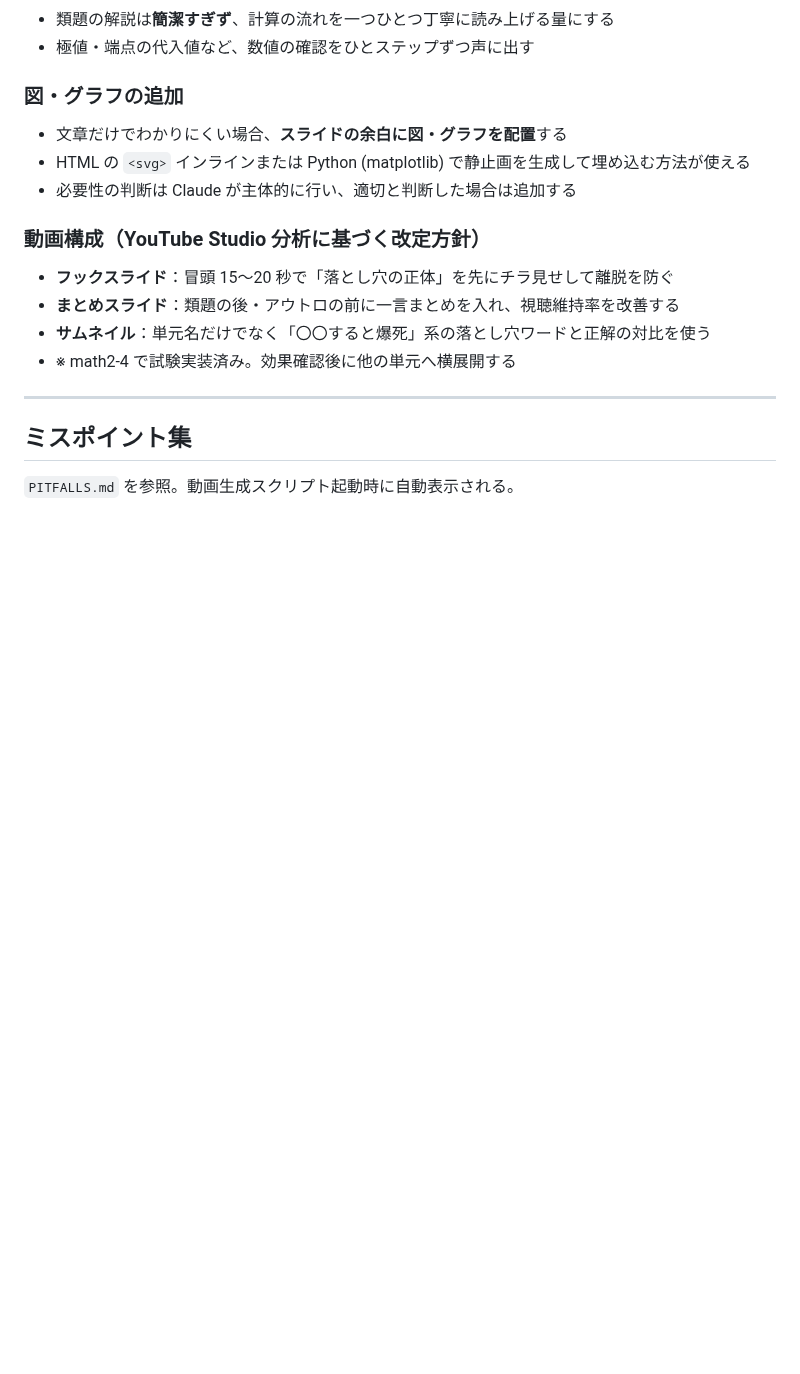
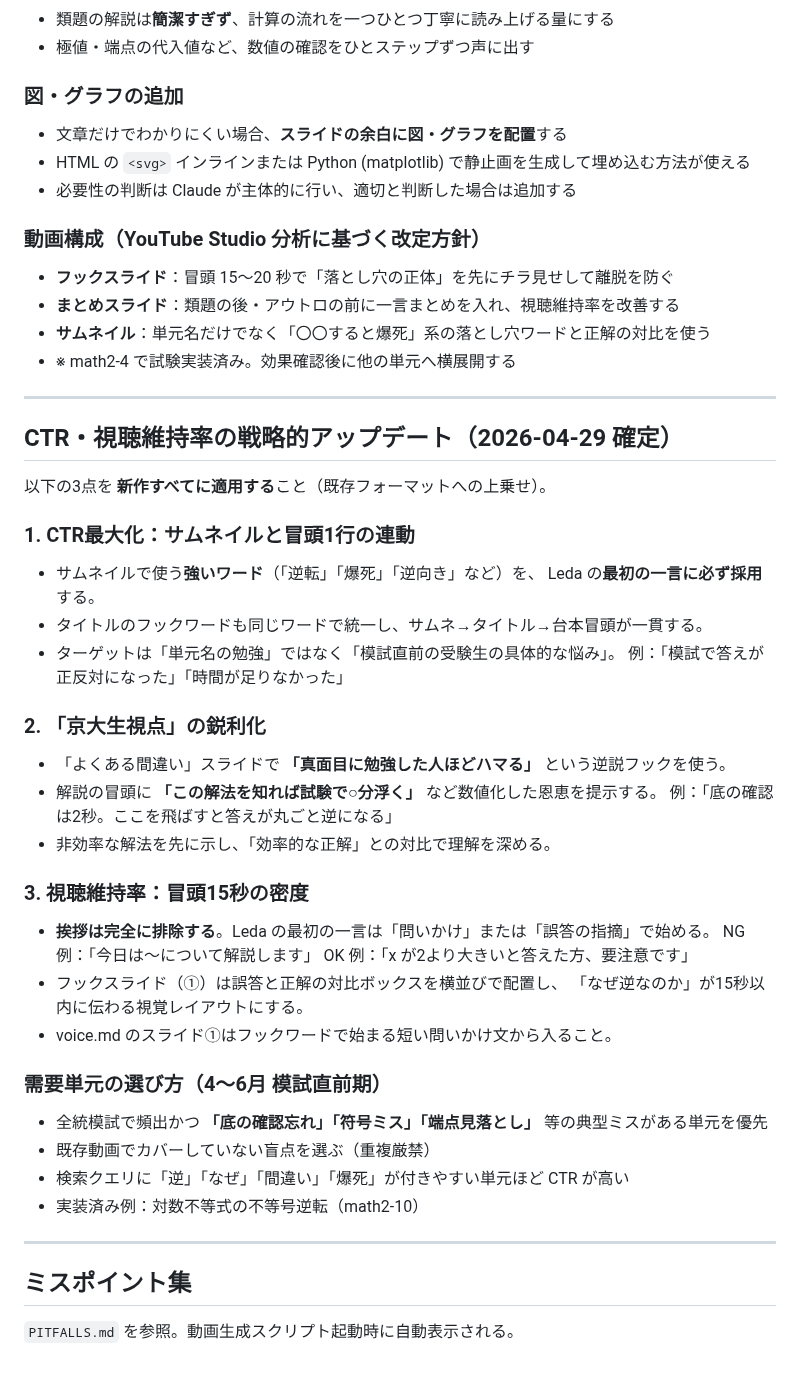
Before and after one commit to kazumahattori1131-del/StudyList, a Markdown page: CLAUDE.md, the part around the change. Drawn GitHub-style; blank space fills up the shorter version.

```diff
--- a/CLAUDE.md
+++ b/CLAUDE.md
@@ -255,6 +255,43 @@ _edit.md の「YouTube メタデータ」セクションを書く際は以下に
 
 ---
 
+## CTR・視聴維持率の戦略的アップデート（2026-04-29 確定）
+
+以下の3点を **新作すべてに適用する**こと（既存フォーマットへの上乗せ）。
+
+### 1. CTR最大化：サムネイルと冒頭1行の連動
+
+- サムネイルで使う**強いワード**（「逆転」「爆死」「逆向き」など）を、
+  Leda の**最初の一言に必ず採用**する。
+- タイトルのフックワードも同じワードで統一し、サムネ→タイトル→台本冒頭が一貫する。
+- ターゲットは「単元名の勉強」ではなく「模試直前の受験生の具体的な悩み」。
+  例：「模試で答えが正反対になった」「時間が足りなかった」
+
+### 2. 「京大生視点」の鋭利化
+
+- 「よくある間違い」スライドで **「真面目に勉強した人ほどハマる」** という逆説フックを使う。
+- 解説の冒頭に **「この解法を知れば試験で○分浮く」** など数値化した恩恵を提示する。
+  例：「底の確認は2秒。ここを飛ばすと答えが丸ごと逆になる」
+- 非効率な解法を先に示し、「効率的な正解」との対比で理解を深める。
+
+### 3. 視聴維持率：冒頭15秒の密度
+
+- **挨拶は完全に排除する**。Leda の最初の一言は「問いかけ」または「誤答の指摘」で始める。
+  NG 例：「今日は〜について解説します」
+  OK 例：「x が2より大きいと答えた方、要注意です」
+- フックスライド（①）は誤答と正解の対比ボックスを横並びで配置し、
+  「なぜ逆なのか」が15秒以内に伝わる視覚レイアウトにする。
+- voice.md のスライド①はフックワードで始まる短い問いかけ文から入ること。
+
+### 需要単元の選び方（4〜6月 模試直前期）
+
+- 全統模試で頻出かつ **「底の確認忘れ」「符号ミス」「端点見落とし」** 等の典型ミスがある単元を優先
+- 既存動画でカバーしていない盲点を選ぶ（重複厳禁）
+- 検索クエリに「逆」「なぜ」「間違い」「爆死」が付きやすい単元ほど CTR が高い
+- 実装済み例：対数不等式の不等号逆転（math2-10）
+
+---
+
 ## ミスポイント集
 
 `PITFALLS.md` を参照。動画生成スクリプト起動時に自動表示される。
```
Also changed, not shown: PITFALLS.md (+48 -0 lines).
